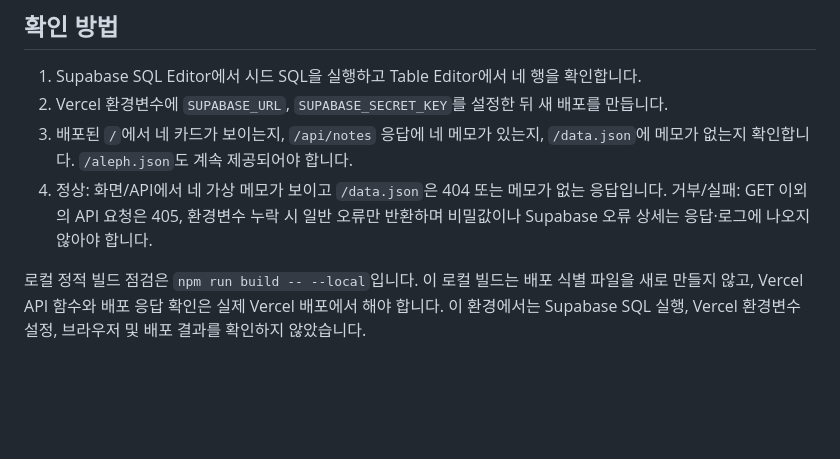
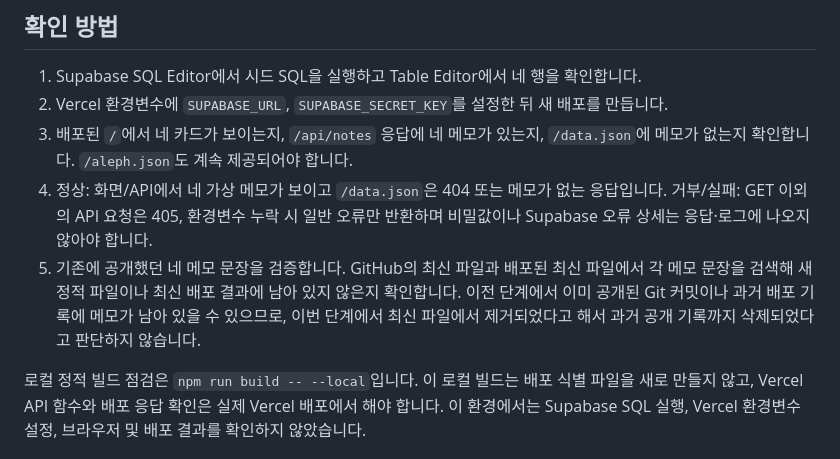
Before and after one commit to mingming-01/choi-bujang-secret-vault, a Markdown page: README.md, the part around the change. GitHub-like rendering; blank space fills up the shorter version.

Commit message:
docs: add stage 2 verification procedure

```diff
--- a/README.md
+++ b/README.md
@@ -20,6 +20,7 @@
 2. Vercel 환경변수에 `SUPABASE_URL`, `SUPABASE_SECRET_KEY`를 설정한 뒤 새 배포를 만듭니다.
 3. 배포된 `/`에서 네 카드가 보이는지, `/api/notes` 응답에 네 메모가 있는지, `/data.json`에 메모가 없는지 확인합니다. `/aleph.json`도 계속 제공되어야 합니다.
 4. 정상: 화면/API에서 네 가상 메모가 보이고 `/data.json`은 404 또는 메모가 없는 응답입니다. 거부/실패: GET 이외의 API 요청은 405, 환경변수 누락 시 일반 오류만 반환하며 비밀값이나 Supabase 오류 상세는 응답·로그에 나오지 않아야 합니다.
+5. 기존에 공개했던 네 메모 문장을 검증합니다. GitHub의 최신 파일과 배포된 최신 파일에서 각 메모 문장을 검색해 새 정적 파일이나 최신 배포 결과에 남아 있지 않은지 확인합니다. 이전 단계에서 이미 공개된 Git 커밋이나 과거 배포 기록에 메모가 남아 있을 수 있으므로, 이번 단계에서 최신 파일에서 제거되었다고 해서 과거 공개 기록까지 삭제되었다고 판단하지 않습니다.
 
 로컬 정적 빌드 점검은 `npm run build -- --local`입니다. 이 로컬 빌드는 배포 식별 파일을 새로 만들지 않고, Vercel API 함수와 배포 응답 확인은 실제 Vercel 배포에서 해야 합니다. 이 환경에서는 Supabase SQL 실행, Vercel 환경변수 설정, 브라우저 및 배포 결과를 확인하지 않았습니다.
 
```
